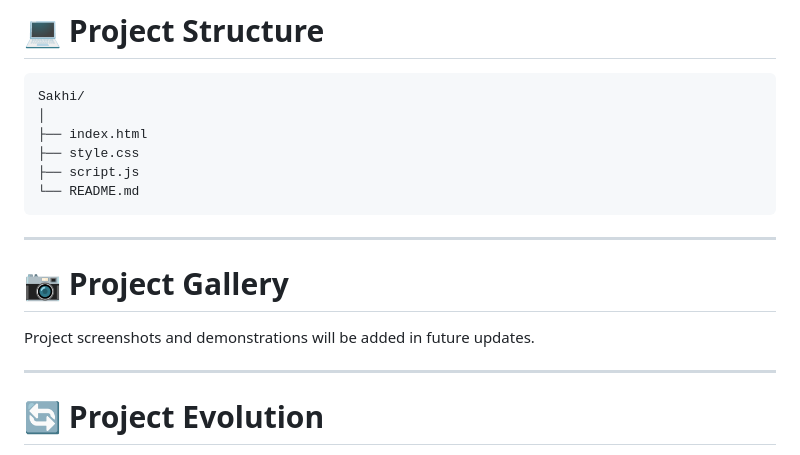
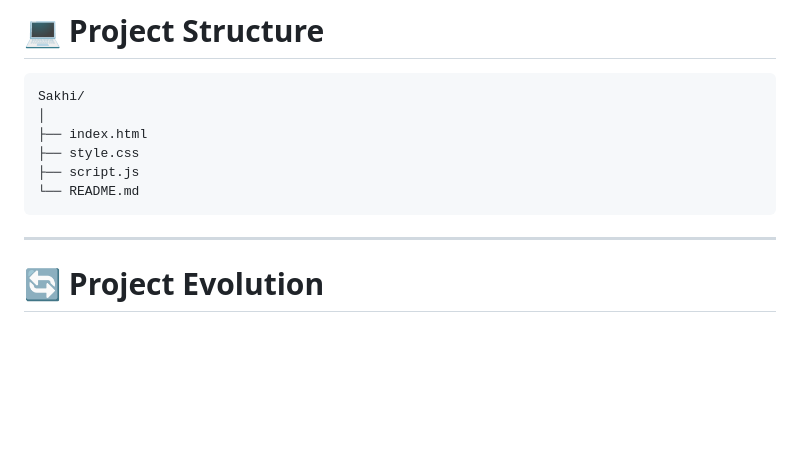
Before and after one commit to mraayanshaikh37/sakhi-chatbot-, a Markdown page: README.md, the part around the change. GitHub-like rendering; blank space fills up the shorter version.

```diff
--- a/README.md
+++ b/README.md
@@ -89,13 +89,6 @@ and selecting a trusted contact.
     └── README.md
 
 ------------------------------------------------------------------------
-
-# 📷 Project Gallery
-
-Project screenshots and demonstrations will be added in future updates.
-
-------------------------------------------------------------------------
-
 # 🔄 Project Evolution
 
 This project began as an idea named **Guardian Angel** before evolving
```
